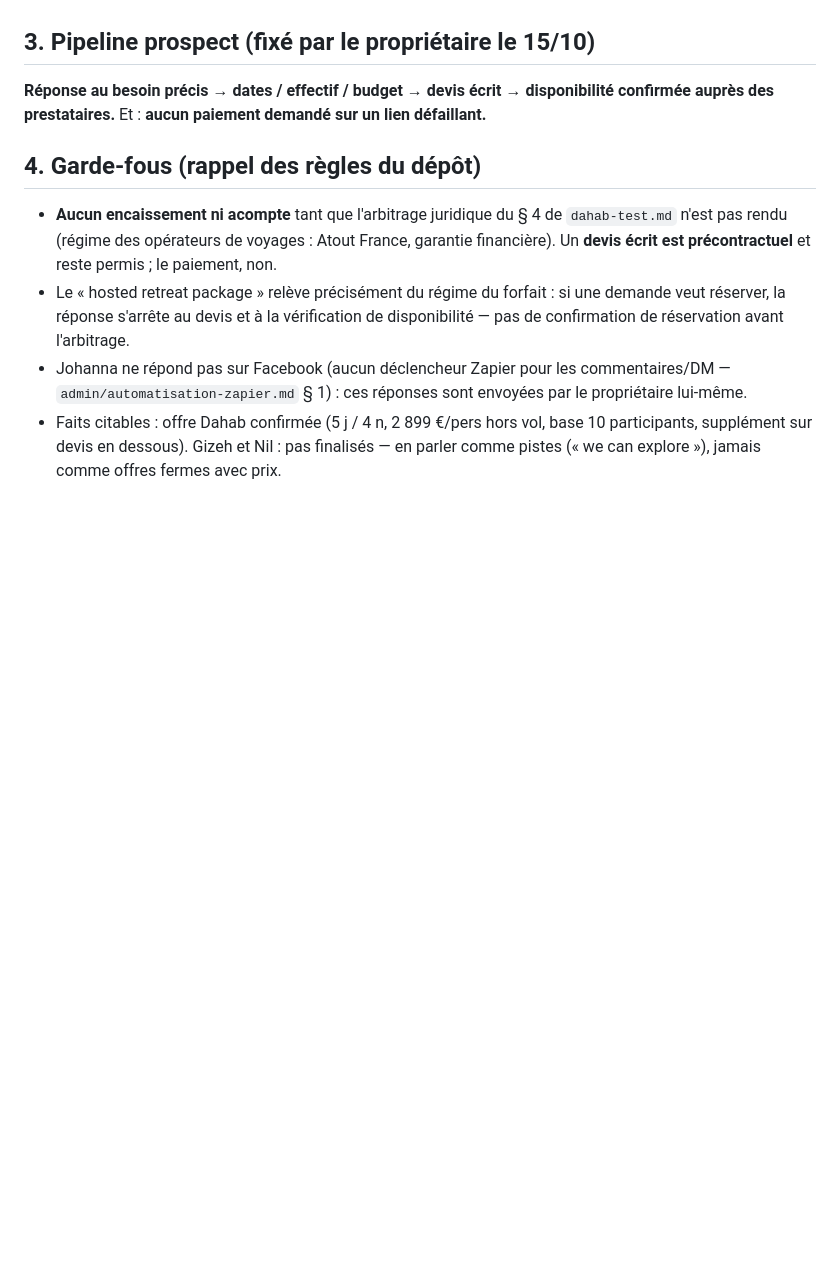
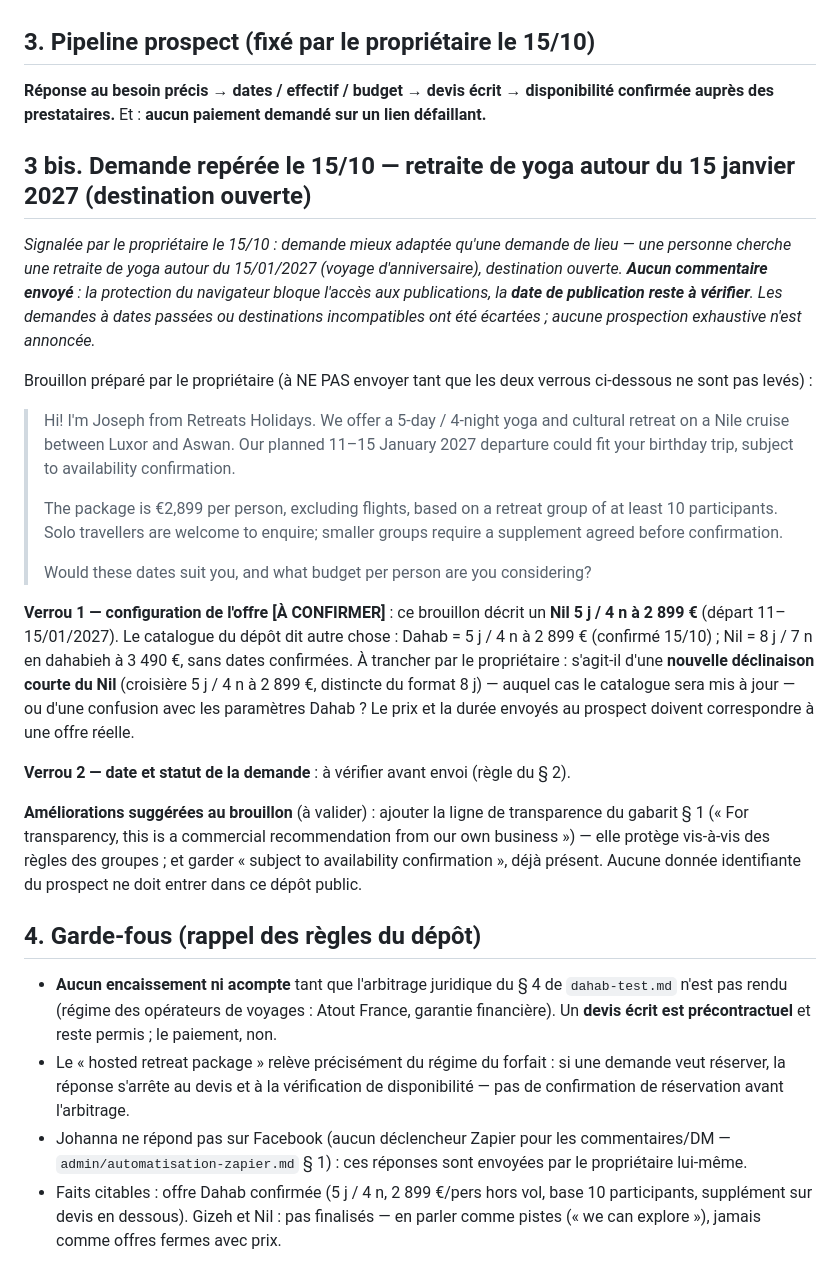
Before and after one commit to customerservice-dot/retreats-holidays-johanna, a Markdown page: retreats/demandes-lieux-facebook.md, the part around the change. GitHub-like rendering; blank space fills up the shorter version.

Commit message:
Facebook: log the Jan 2027 yoga-retreat request draft with two locks before sending
Owner spotted a better-fitting request (yoga retreat around 15 Jan 2027, open
destination) and drafted a reply offering a 5-day/4-night Nile cruise at
2 899 EUR departing 11-15 Jan 2027. Logged verbatim with two locks: (1) the
offer configuration contradicts the catalogue (Dahab is the 5d/4n 2 899 EUR
offer; the Nile is 8d/7n at 3 490 EUR, no dates confirmed) and must be settled
by the owner before any send; (2) the request's publication date and status are
still unverified (browser protection blocks access). Suggested adding the
transparency line from the main template. Nothing sent.

Co-Authored-By: Claude Fable 5 <noreply@anthropic.com>
Claude-Session: https://claude.ai/code/session_01MRNkjQSF1HZ5SrMziP56p1

```diff
--- a/retreats/demandes-lieux-facebook.md
+++ b/retreats/demandes-lieux-facebook.md
@@ -27,6 +27,24 @@
 
 **Réponse au besoin précis → dates / effectif / budget → devis écrit → disponibilité confirmée auprès des prestataires.** Et : **aucun paiement demandé sur un lien défaillant.**
 
+## 3 bis. Demande repérée le 15/10 — retraite de yoga autour du 15 janvier 2027 (destination ouverte)
+
+*Signalée par le propriétaire le 15/10 : demande mieux adaptée qu'une demande de lieu — une personne cherche une retraite de yoga autour du 15/01/2027 (voyage d'anniversaire), destination ouverte. **Aucun commentaire envoyé** : la protection du navigateur bloque l'accès aux publications, la **date de publication reste à vérifier**. Les demandes à dates passées ou destinations incompatibles ont été écartées ; aucune prospection exhaustive n'est annoncée.*
+
+Brouillon préparé par le propriétaire (à NE PAS envoyer tant que les deux verrous ci-dessous ne sont pas levés) :
+
+> Hi! I'm Joseph from Retreats Holidays. We offer a 5-day / 4-night yoga and cultural retreat on a Nile cruise between Luxor and Aswan. Our planned 11–15 January 2027 departure could fit your birthday trip, subject to availability confirmation.
+>
+> The package is €2,899 per person, excluding flights, based on a retreat group of at least 10 participants. Solo travellers are welcome to enquire; smaller groups require a supplement agreed before confirmation.
+>
+> Would these dates suit you, and what budget per person are you considering?
+
+**Verrou 1 — configuration de l'offre [À CONFIRMER]** : ce brouillon décrit un **Nil 5 j / 4 n à 2 899 €** (départ 11–15/01/2027). Le catalogue du dépôt dit autre chose : Dahab = 5 j / 4 n à 2 899 € (confirmé 15/10) ; Nil = 8 j / 7 n en dahabieh à 3 490 €, sans dates confirmées. À trancher par le propriétaire : s'agit-il d'une **nouvelle déclinaison courte du Nil** (croisière 5 j / 4 n à 2 899 €, distincte du format 8 j) — auquel cas le catalogue sera mis à jour — ou d'une confusion avec les paramètres Dahab ? Le prix et la durée envoyés au prospect doivent correspondre à une offre réelle.
+
+**Verrou 2 — date et statut de la demande** : à vérifier avant envoi (règle du § 2).
+
+**Améliorations suggérées au brouillon** (à valider) : ajouter la ligne de transparence du gabarit § 1 (« For transparency, this is a commercial recommendation from our own business ») — elle protège vis-à-vis des règles des groupes ; et garder « subject to availability confirmation », déjà présent. Aucune donnée identifiante du prospect ne doit entrer dans ce dépôt public.
+
 ## 4. Garde-fous (rappel des règles du dépôt)
 
 - **Aucun encaissement ni acompte** tant que l'arbitrage juridique du § 4 de `dahab-test.md` n'est pas rendu (régime des opérateurs de voyages : Atout France, garantie financière). Un **devis écrit est précontractuel** et reste permis ; le paiement, non.
```
